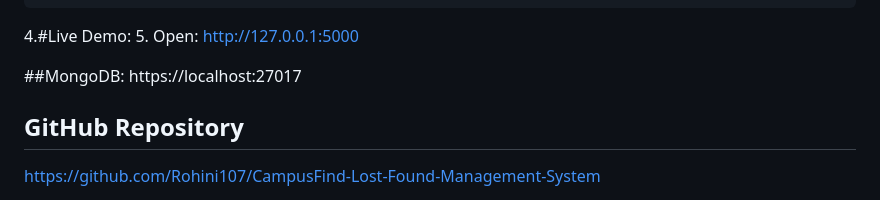
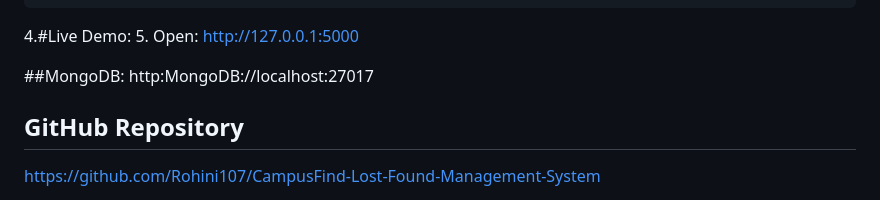
Before and after one commit to Rohini107/CampusFind-Lost-Found-Management-System, a Markdown page: README.md, the part around the change. GitHub-like rendering.

Commit message:
Fix MongoDB connection string in README
Corrected the MongoDB connection string format.

```diff
--- a/README.md
+++ b/README.md
@@ -53,7 +53,7 @@ python app.py
 5. Open: [http://127.0.0.1:5000](https://campusfind-lost-found-management-system.onrender.com)
 
 ##MongoDB:
-https://localhost:27017
+http:MongoDB://localhost:27017
 
 ## GitHub Repository
 
```
